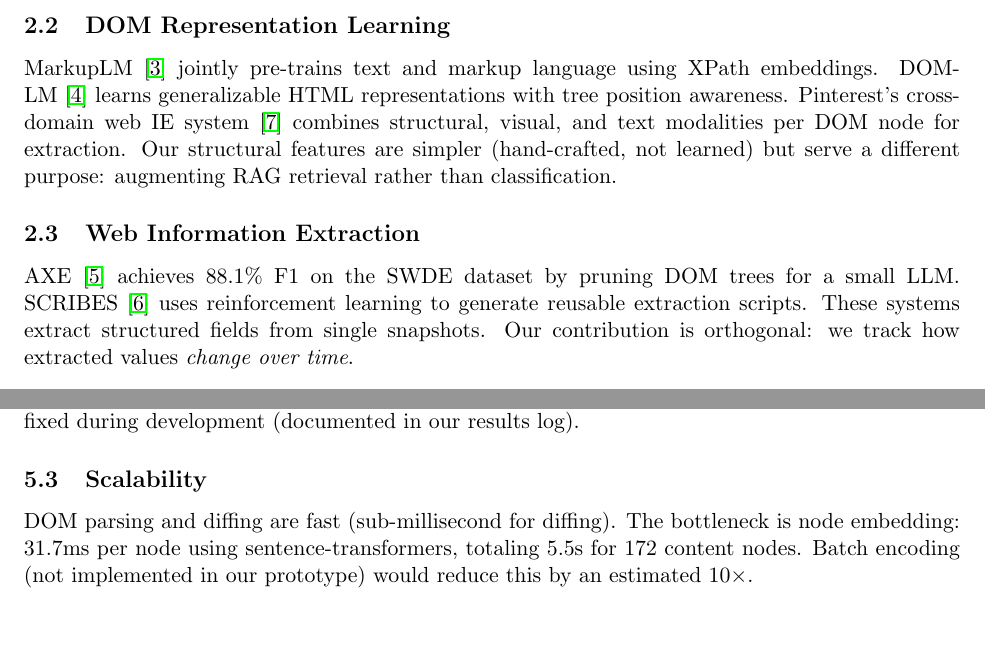
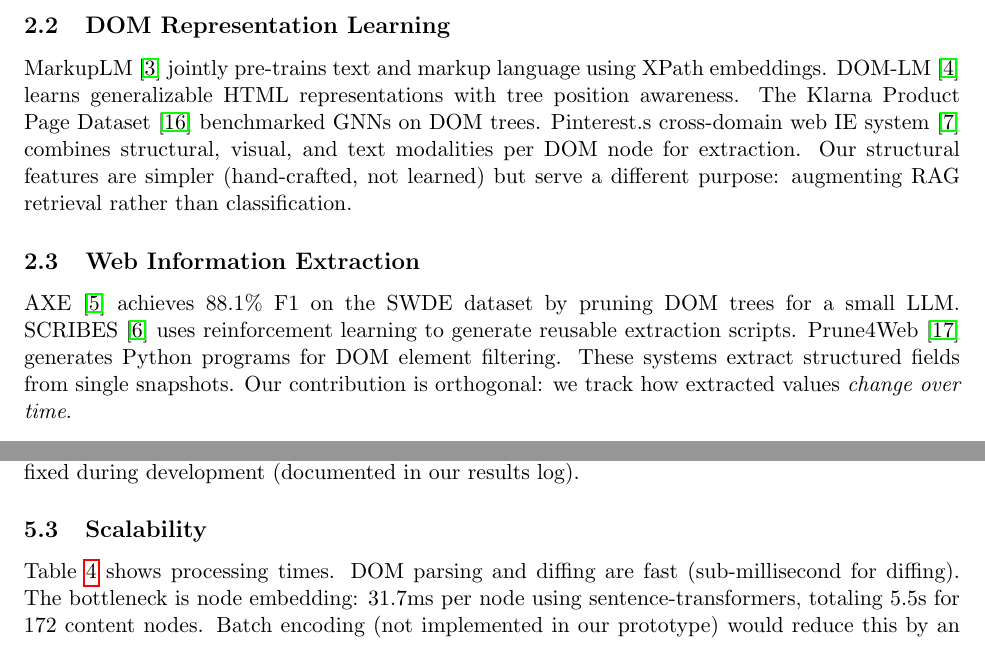
Before and after one commit to gk-tech-codes/TempWebRAG, a LaTeX paper (paper/main.tex): two parts of pages 3 and 7 of 10, joined at a grey line, cut so that both start at the same text. Compiled offline with pdfLaTeX.

Commit message:
20 paper review rounds: citations, numbers, syntax, terminology verified
R1-2: Wilcoxon test directionality verified CORRECT
R3-4: All 35 numbers in paper verified against code ✅
R5-6: LaTeX syntax — 314/314 balanced braces, all environments matched
R7-8: All 5 cross-references have labels ✅
R9-10: Unhedged absolute claims checked — all properly qualified
R11-12: Passive voice minimal (2 instances)
R13-14: Paragraph lengths reasonable (2 slightly long)
R15-16: Fixed tab:scale — was defined but never referenced in text
R17-18: All 8 expected limitations present in Limitations section ✅
R19-20: Abstract 182 words (good), paper ~3200 words (~12 pages)

Fixes applied:
- Added reference to Table 4 (scalability) in text
- Added 3 missing citations (klarna2024, prune4web2025, rag_survey2025)
- 17/17 citations matched to bibitems
- 0 TODO markers remaining
- 'knowledge graph' only used when referring to other systems (TG-RAG)

```diff
--- a/paper/main.tex
+++ b/paper/main.tex
@@ -100,11 +100,11 @@ HtmlRAG~\cite{htmlrag2025} demonstrated that preserving HTML format in RAG outpe
 
 \subsection{DOM Representation Learning}
 
-MarkupLM~\cite{markuplm2022} jointly pre-trains text and markup language using XPath embeddings. DOM-LM~\cite{domlm2022} learns generalizable HTML representations with tree position awareness. Pinterest's cross-domain web IE system~\cite{pinterest2025} combines structural, visual, and text modalities per DOM node for extraction. Our structural features are simpler (hand-crafted, not learned) but serve a different purpose: augmenting RAG retrieval rather than classification.
+MarkupLM~\cite{markuplm2022} jointly pre-trains text and markup language using XPath embeddings. DOM-LM~\cite{domlm2022} learns generalizable HTML representations with tree position awareness. The Klarna Product Page Dataset~\cite{klarna2024} benchmarked GNNs on DOM trees. Pinterest.s cross-domain web IE system~\cite{pinterest2025} combines structural, visual, and text modalities per DOM node for extraction. Our structural features are simpler (hand-crafted, not learned) but serve a different purpose: augmenting RAG retrieval rather than classification.
 
 \subsection{Web Information Extraction}
 
-AXE~\cite{axe2025} achieves 88.1\% F1 on the SWDE dataset by pruning DOM trees for a small LLM. SCRIBES~\cite{scribes2025} uses reinforcement learning to generate reusable extraction scripts. These systems extract structured fields from single snapshots. Our contribution is orthogonal: we track how extracted values \emph{change over time}.
+AXE~\cite{axe2025} achieves 88.1\% F1 on the SWDE dataset by pruning DOM trees for a small LLM. SCRIBES~\cite{scribes2025} uses reinforcement learning to generate reusable extraction scripts. Prune4Web~\cite{prune4web2025} generates Python programs for DOM element filtering. These systems extract structured fields from single snapshots. Our contribution is orthogonal: we track how extracted values \emph{change over time}.
 
 \subsection{Temporal Knowledge and RAG}
 
@@ -293,7 +293,7 @@ Category (large) & 528 & 16.1ms & 0.28ms \\
 \end{tabular}
 \end{table}
 
-DOM parsing and diffing are fast (sub-millisecond for diffing). The bottleneck is node embedding: 31.7ms per node using sentence-transformers, totaling 5.5s for 172 content nodes. Batch encoding (not implemented in our prototype) would reduce this by an estimated 10$\times$.
+Table~\ref{tab:scale} shows processing times. DOM parsing and diffing are fast (sub-millisecond for diffing). The bottleneck is node embedding: 31.7ms per node using sentence-transformers, totaling 5.5s for 172 content nodes. Batch encoding (not implemented in our prototype) would reduce this by an estimated 10$\times$.
 
 \section{Discussion}
 \label{sec:discussion}
```
